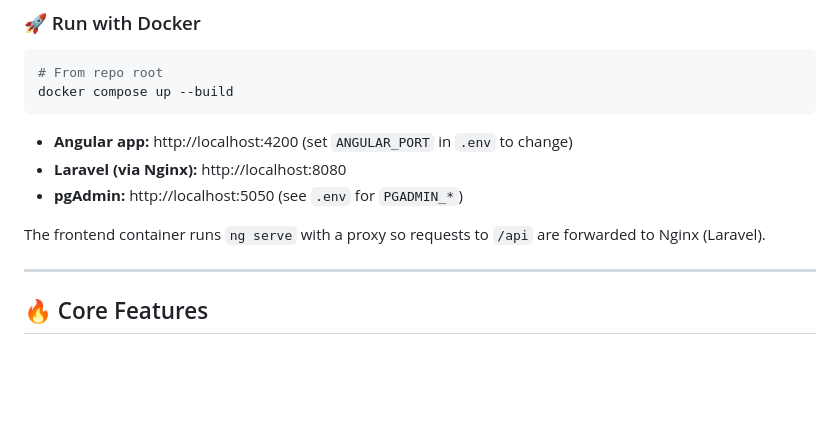
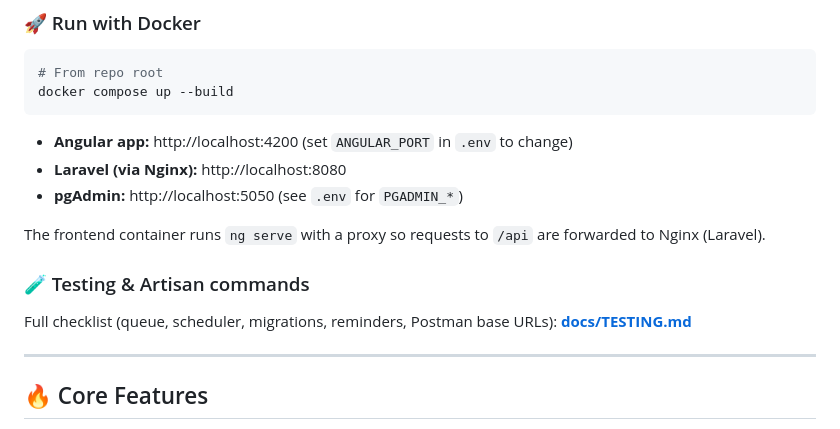
Before and after one commit to lahcen404/KasbahTrek, a Markdown page: README.md, the part around the change. Rendered like a GitHub page; blank space fills up the shorter version.

Commit message:
create docs for testing

```diff
--- a/README.md
+++ b/README.md
@@ -116,6 +116,10 @@ docker compose up --build
 
 The frontend container runs `ng serve` with a proxy so requests to `/api` are forwarded to Nginx (Laravel).
 
+### 🧪 Testing & Artisan commands
+
+Full checklist (queue, scheduler, migrations, reminders, Postman base URLs): **[docs/TESTING.md](docs/TESTING.md)**
+
 ---
 
 ## 🔥 Core Features
```
Also changed, not shown: docs/TESTING.md (added, +230 -0 lines).
